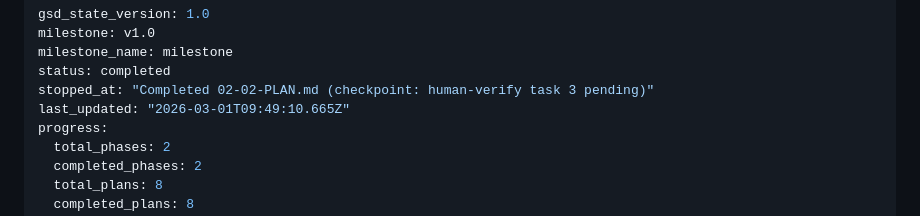
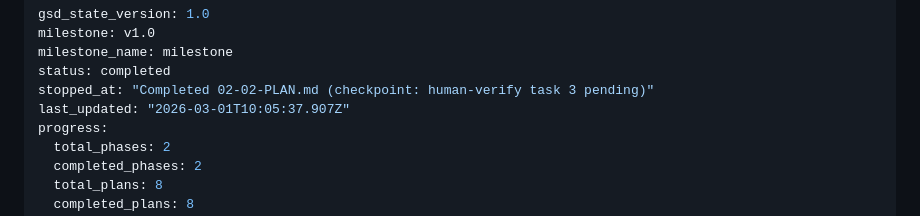
Before and after one commit to ce-manalang/alice, a Markdown page: .planning/STATE.md, the part around the change. GitHub-like rendering.

```diff
--- a/.planning/STATE.md
+++ b/.planning/STATE.md
@@ -4,7 +4,7 @@ milestone: v1.0
 milestone_name: milestone
 status: completed
 stopped_at: "Completed 02-02-PLAN.md (checkpoint: human-verify task 3 pending)"
-last_updated: "2026-03-01T09:49:10.665Z"
+last_updated: "2026-03-01T10:05:37.907Z"
 progress:
   total_phases: 2
   completed_phases: 2
```
Also changed, not shown: .planning/ROADMAP.md (+1 -1 lines), 1 other file.
